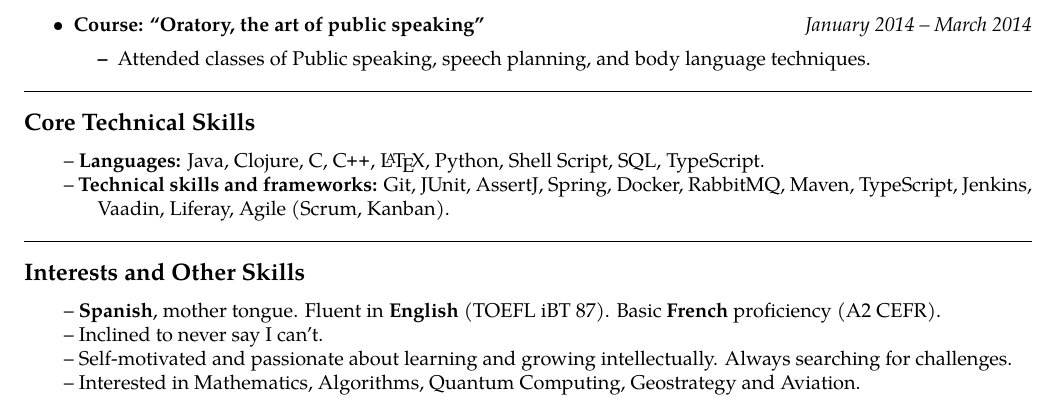
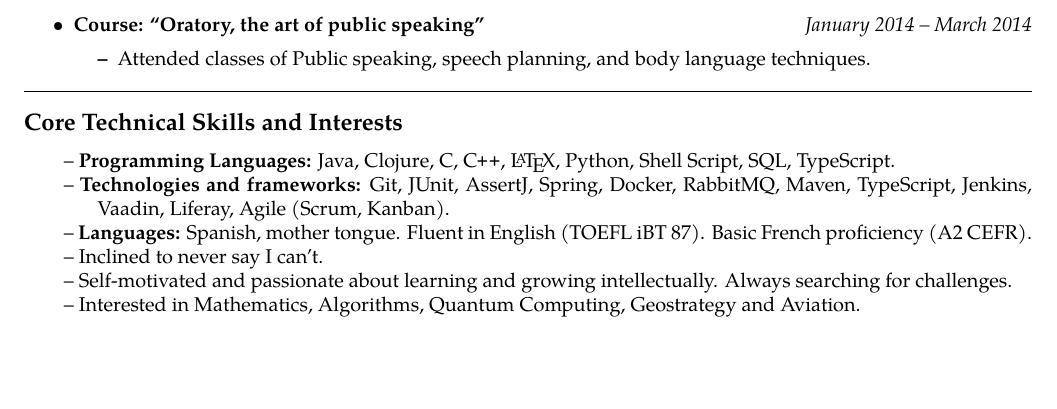
Before and after one commit to fjavierponce/resume, a LaTeX CV (fponce-resume.tex): part of page 2 of 2, cut so that both start at the same text, the shorter picture padded with empty space. Compiled offline with pdfLaTeX.

Commit message:
Fix last section

```diff
--- a/fponce-resume.tex
+++ b/fponce-resume.tex
@@ -233,32 +233,20 @@
 %%%%%%%%%%%%%%%%%%%%%%%%%%%%%%%%%%%%
 \hrule
 \vspace{-0.4em}
-\subsection*{Core Technical Skills}
+\subsection*{Core Technical Skills and Interests}
 
 \begin{indentsection}{\parindent}
 \hyphenpenalty=1000
 \begin{description*}
-	\item -- \textbf{Languages:} Java, Clojure, C, \CPP, \LaTeX, Python, Shell Script, SQL, TypeScript.
-	\item -- \textbf{Technical skills and frameworks:} Git, JUnit, AssertJ, Spring, Docker, RabbitMQ, Maven, TypeScript,
+	\item -- \textbf{Programming Languages:} Java, Clojure, C, \CPP, \LaTeX, Python, Shell Script, SQL, TypeScript.
+	\item -- \textbf{Technologies and frameworks:} Git, JUnit, AssertJ, Spring, Docker, RabbitMQ, Maven, TypeScript,
 	Jenkins, Vaadin, Liferay, Agile (Scrum, Kanban).
-\end{description*}
-\end{indentsection}
-
-%%%%%%%%%%%%%%%%%%%%%%%%%%%%%%%%%%%%
-%%%%%%%% Other Skills
-%%%%%%%%%%%%%%%%%%%%%%%%%%%%%%%%%%%%
-\hrule
-\vspace{-0.4em}
-\subsection*{Interests and Other Skills}
-
-\begin{indentsection}{\parindent}
-\hyphenpenalty=1000
-\begin{description*}
-	\item -- \textbf{Spanish}, mother tongue. Fluent in \textbf{English} (TOEFL iBT 87). Basic \textbf{French} proficiency (A2 CEFR).
+	\item -- \textbf{Languages:} Spanish, mother tongue. Fluent in English (TOEFL iBT 87). Basic French proficiency (A2 CEFR).
 	\item -- Inclined to never say I can't.
 	\item -- Self-motivated and passionate about learning and growing intellectually. Always searching for challenges.
 	\item -- Interested in Mathematics, Algorithms, Quantum Computing, Geostrategy and Aviation.
 \end{description*}
 \end{indentsection}
 
+
 \end{document}
```
Also changed, not shown: fponce-resume.pdf.
